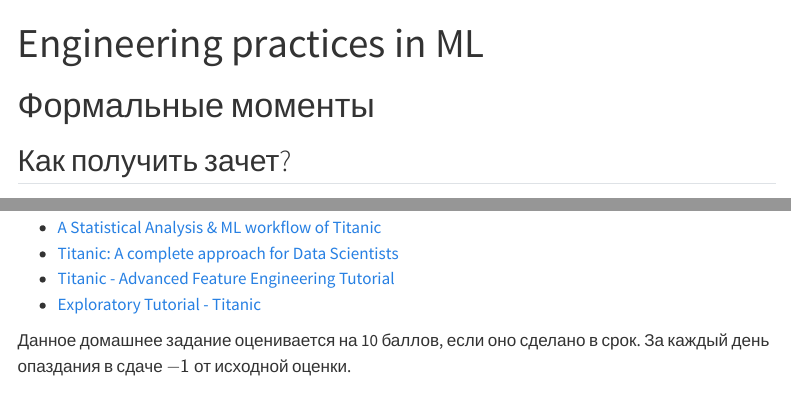
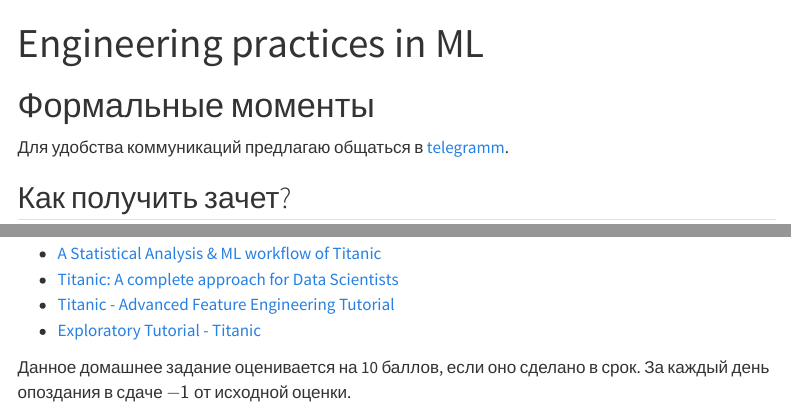
Before and after one commit to levkovalenko/Engineering-Practices-ML, a Quarto document (index.qmd): the page in a window 1100 px wide, from its top, and a second part further down, joined at a grey line. Rendered offline with R 4.5, knitr and Pandoc in place of Quarto, with nearby package versions; menus at the side of the page are left out.

Commit message:
add tg link

```diff
--- a/index.qmd
+++ b/index.qmd
@@ -3,6 +3,8 @@ title: "Engineering practices in ML"
 ---
 
 # Формальные моменты
+
+Для удобства коммуникаций предлагаю общаться в [telegramm](https://t.me/+Q0o6NKCzfBMyYTNi).
 
 ## Как получить зачет?
 
@@ -31,4 +33,4 @@ $$0.4\cdot\text{ДЗ} + 0.4\cdot\text{ФП} + 0.2\cdot\text{Т}$$
 - [Exploratory Tutorial - Titanic](https://www.kaggle.com/code/arthurlu/exploratory-tutorial-titanic/notebook)
 
 
-Данное домашнее задание оценивается на 10 баллов, если оно сделано в срок. За каждый день опаздания в сдаче $-1$ от исходной оценки.
+Данное домашнее задание оценивается на 10 баллов, если оно сделано в срок. За каждый день опоздания в сдаче $-1$ от исходной оценки.
```
